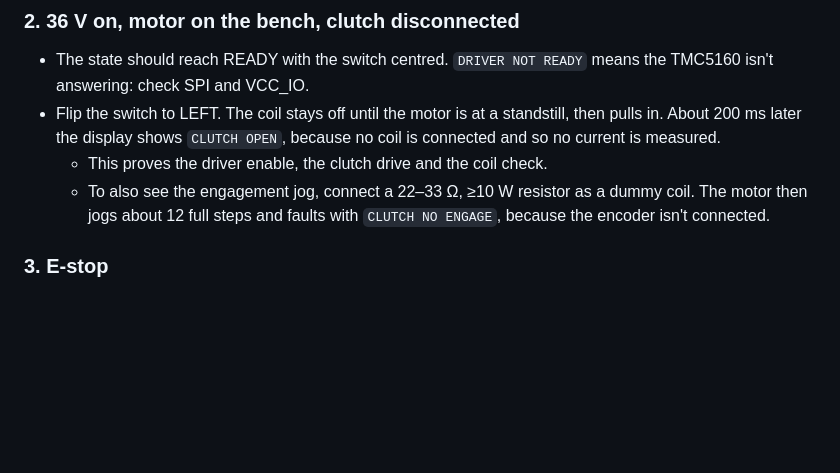
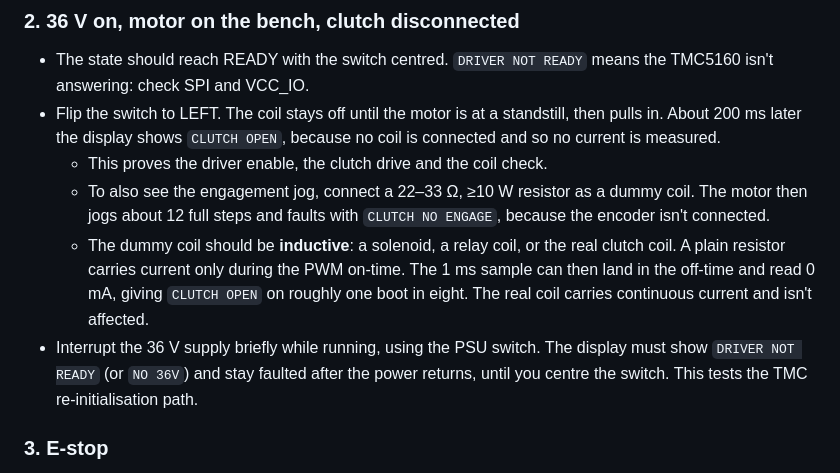
Before and after one commit to liorknafo/power-feed-manual-mill, a Markdown page: firmware/README.md, the part around the change. Rendered like a GitHub page; blank space fills up the shorter version.

Commit message:
Firmware README: inductive dummy coil, re-init bench test
Co-Authored-By: Claude Opus 5.5 <noreply@anthropic.com>

```diff
--- a/firmware/README.md
+++ b/firmware/README.md
@@ -92,6 +92,8 @@ The OLED should show `NO 36V`. The TMC5160 is configured automatically once 36 V
 - Flip the switch to LEFT. The coil stays off until the motor is at a standstill, then pulls in. About 200 ms later the display shows `CLUTCH OPEN`, because no coil is connected and so no current is measured.
   - This proves the driver enable, the clutch drive and the coil check.
   - To also see the engagement jog, connect a 22–33 Ω, ≥10 W resistor as a dummy coil. The motor then jogs about 12 full steps and faults with `CLUTCH NO ENGAGE`, because the encoder isn't connected.
+  - The dummy coil should be **inductive**: a solenoid, a relay coil, or the real clutch coil. A plain resistor carries current only during the PWM on-time. The 1 ms sample can then land in the off-time and read 0 mA, giving `CLUTCH OPEN` on roughly one boot in eight. The real coil carries continuous current and isn't affected.
+- Interrupt the 36 V supply briefly while running, using the PSU switch. The display must show `DRIVER NOT READY` (or `NO 36V`) and stay faulted after the power returns, until you centre the switch. This tests the TMC re-initialisation path.
 
 ### 3. E-stop
 Open the E-stop loop in any state. The display shows `E-STOP`, the motor goes limp and the clutch drops. It stays that way until the loop is closed **and** the switch is centred.
```
